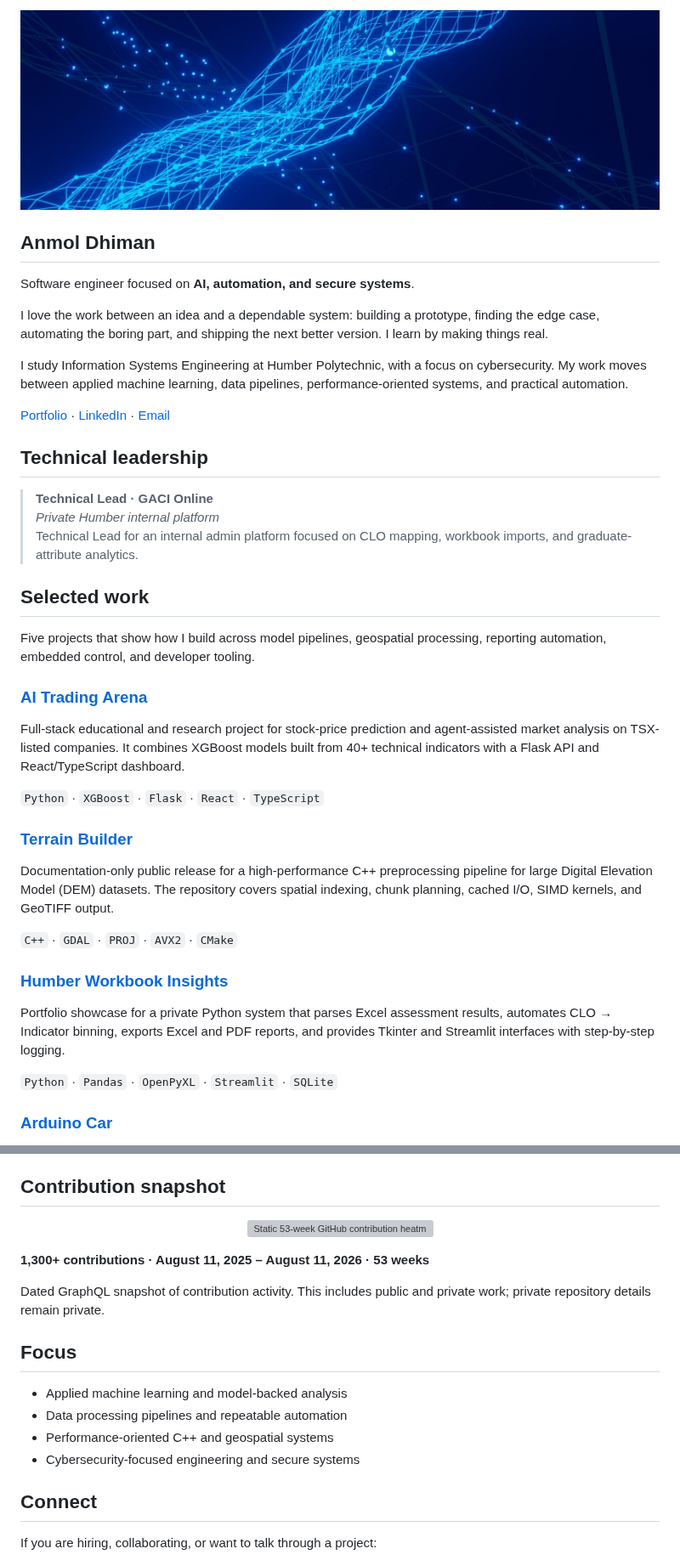
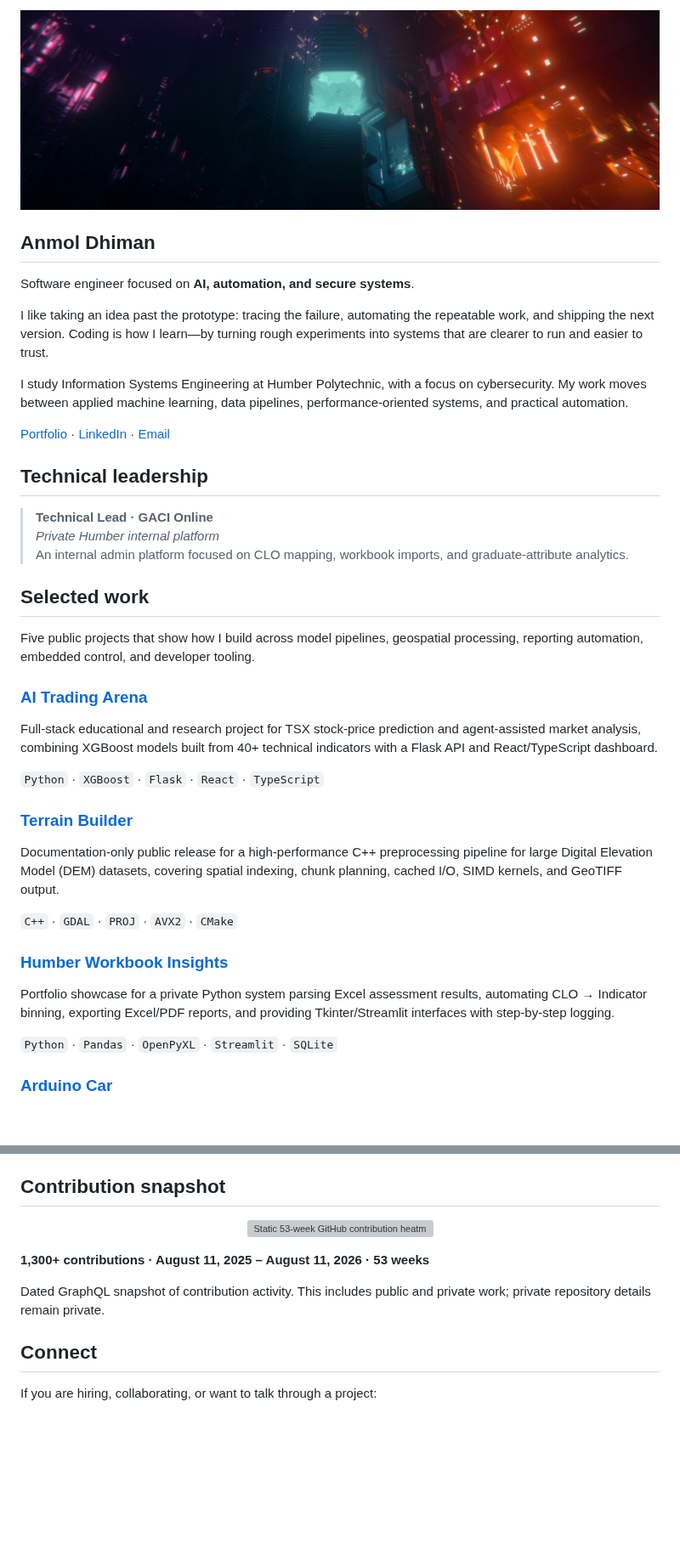
Before and after one commit to Anmol-STRS/Anmol-STRS, a Markdown page: README.md, 2 parts joined by grey strips. Shown at 85% size. GitHub-like rendering; pictures changed too: assets/cyberpunk-city-hero.jpg (added), assets/unsplash-network-hero.jpg (deleted); blank space fills up the shorter version; grey boxes are pictures that could not be loaded.

Commit message:
Adopt cyberpunk profile aesthetic

```diff
--- a/README.md
+++ b/README.md
@@ -1,12 +1,12 @@
 <p align="center">
-  <img src="./assets/unsplash-network-hero.jpg" alt="Blue abstract network of lines and nodes, representing connected systems and data flows." width="1600">
+  <img src="./assets/cyberpunk-city-hero.jpg" alt="Futuristic neon-lit city at night with deep violet shadows, cyan light, and magenta highlights." width="1600">
 </p>
 
 ## Anmol Dhiman
 
 Software engineer focused on **AI, automation, and secure systems**.
 
-I love the work between an idea and a dependable system: building a prototype, finding the edge case, automating the boring part, and shipping the next better version. I learn by making things real.
+I like taking an idea past the prototype: tracing the failure, automating the repeatable work, and shipping the next version. Coding is how I learn—by turning rough experiments into systems that are clearer to run and easier to trust.
 
 I study Information Systems Engineering at Humber Polytechnic, with a focus on cybersecurity. My work moves between applied machine learning, data pipelines, performance-oriented systems, and practical automation.
 
@@ -20,27 +20,27 @@ I study Information Systems Engineering at Humber Polytechnic, with a focus on c
 
 > **Technical Lead · GACI Online**<br>
 > *Private Humber internal platform*<br>
-> Technical Lead for an internal admin platform focused on CLO mapping, workbook imports, and graduate-attribute analytics.
+> An internal admin platform focused on CLO mapping, workbook imports, and graduate-attribute analytics.
 
 ## Selected work
 
-Five projects that show how I build across model pipelines, geospatial processing, reporting automation, embedded control, and developer tooling.
+Five public projects that show how I build across model pipelines, geospatial processing, reporting automation, embedded control, and developer tooling.
 
 ### [AI Trading Arena](https://github.com/Anmol-STRS/AITraderBotMLProject)
 
-Full-stack educational and research project for stock-price prediction and agent-assisted market analysis on TSX-listed companies. It combines XGBoost models built from 40+ technical indicators with a Flask API and React/TypeScript dashboard.
+Full-stack educational and research project for TSX stock-price prediction and agent-assisted market analysis, combining XGBoost models built from 40+ technical indicators with a Flask API and React/TypeScript dashboard.
 
 `Python` · `XGBoost` · `Flask` · `React` · `TypeScript`
 
 ### [Terrain Builder](https://github.com/Anmol-STRS/TerrainBuilderI-0)
 
-Documentation-only public release for a high-performance C++ preprocessing pipeline for large Digital Elevation Model (DEM) datasets. The repository covers spatial indexing, chunk planning, cached I/O, SIMD kernels, and GeoTIFF output.
+Documentation-only public release for a high-performance C++ preprocessing pipeline for large Digital Elevation Model (DEM) datasets, covering spatial indexing, chunk planning, cached I/O, SIMD kernels, and GeoTIFF output.
 
 `C++` · `GDAL` · `PROJ` · `AVX2` · `CMake`
 
 ### [Humber Workbook Insights](https://github.com/Anmol-STRS/Humber-Workbook-Insights)
 
-Portfolio showcase for a private Python system that parses Excel assessment results, automates CLO → Indicator binning, exports Excel and PDF reports, and provides Tkinter and Streamlit interfaces with step-by-step logging.
+Portfolio showcase for a private Python system parsing Excel assessment results, automating CLO → Indicator binning, exporting Excel/PDF reports, and providing Tkinter/Streamlit interfaces with step-by-step logging.
 
 `Python` · `Pandas` · `OpenPyXL` · `Streamlit` · `SQLite`
 
@@ -67,13 +67,6 @@ Python script that turns answers about a project into structured Markdown README
 **1,300+ contributions · August 11, 2025 – August 11, 2026 · 53 weeks**
 
 Dated GraphQL snapshot of contribution activity. This includes public and private work; private repository details remain private.
-
-## Focus
-
-- Applied machine learning and model-backed analysis
-- Data processing pipelines and repeatable automation
-- Performance-oriented C++ and geospatial systems
-- Cybersecurity-focused engineering and secure systems
 
 ## Connect
 
```
Also changed, not shown: other parts of README.md (+1 -1 lines).
